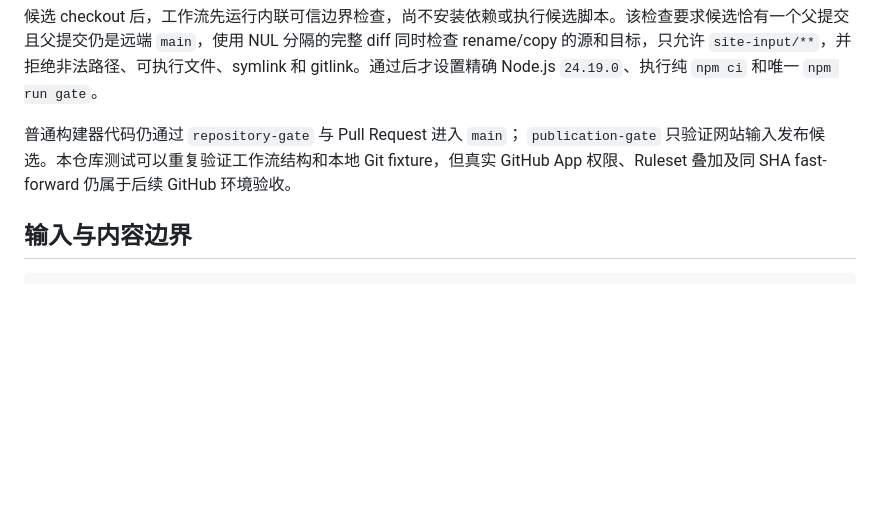
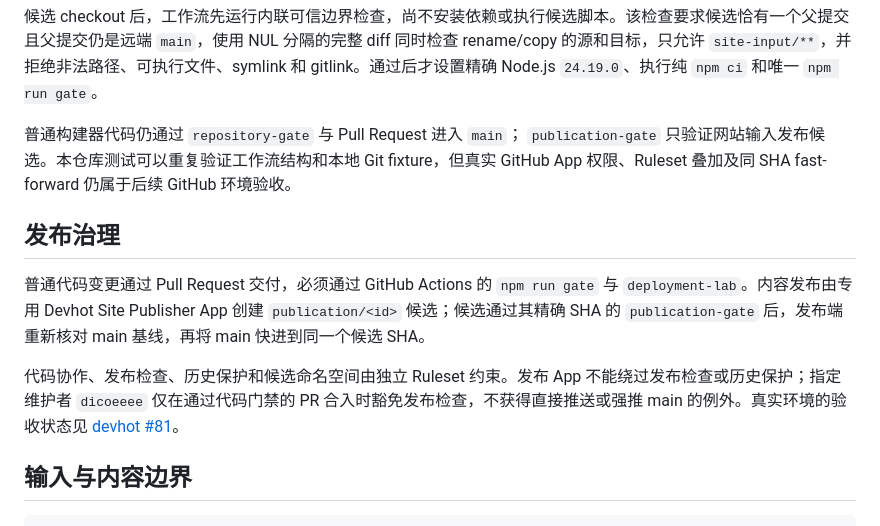
Before and after one commit to dicoeeee/devhot-site, a Markdown page: README.md, the part around the change. GitHub-like rendering; blank space fills up the shorter version.

Commit message:
docs: clarify site publication governance (#17)
Refs dicoeeee/devhot#81

````diff
--- a/README.md
+++ b/README.md
@@ -90,6 +90,18 @@ HTTPS 入口；保留发行版、组件、签名密钥和 APT 完整性校验，
 只验证网站输入发布候选。本仓库测试可以重复验证工作流结构和本地 Git fixture，但真实 GitHub
 App 权限、Ruleset 叠加及同 SHA fast-forward 仍属于后续 GitHub 环境验收。
 
+## 发布治理
+
+普通代码变更通过 Pull Request 交付，必须通过 GitHub Actions 的 `npm run gate` 与
+`deployment-lab`。内容发布由专用 Devhot Site Publisher App 创建 `publication/<id>`
+候选；候选通过其精确 SHA 的 `publication-gate`
+后，发布端重新核对 main 基线，再将 main 快进到同一个候选 SHA。
+
+代码协作、发布检查、历史保护和候选命名空间由独立 Ruleset 约束。发布 App 不能绕过发布检查或历史保护；指定维护者
+`dicoeeee`
+仅在通过代码门禁的 PR 合入时豁免发布检查，不获得直接推送或强推 main 的例外。真实环境的验收状态见
+[devhot #81](https://github.com/dicoeeee/devhot/issues/81)。
+
 ## 输入与内容边界
 
 ```text
````
